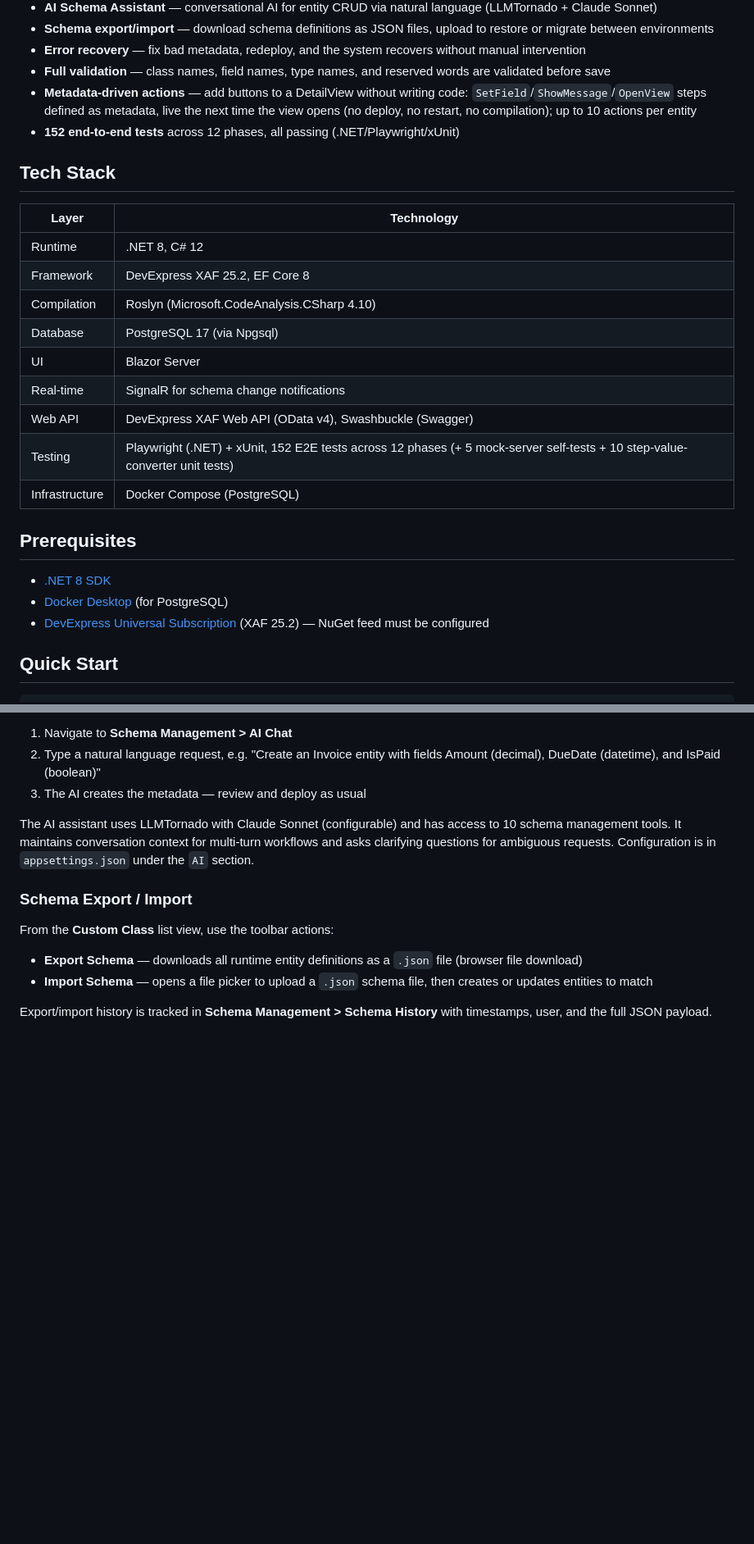
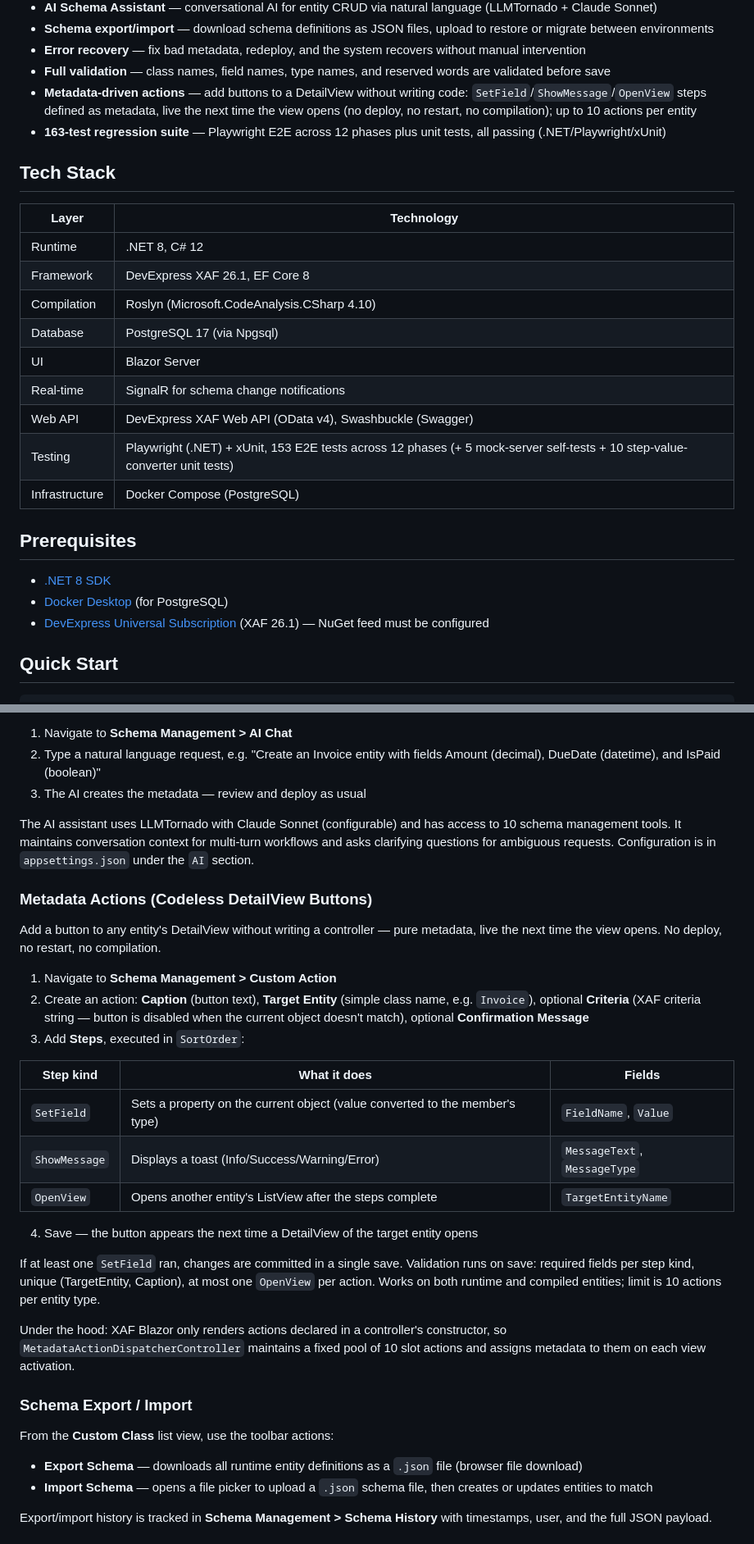
Before and after one commit to MBrekhof/XafDynamicAssemblies, a Markdown page: README.md, 2 parts joined by grey strips. Shown at 82% size. Rendered like a GitHub page; blank space fills up the shorter version.

Commit message:
docs: refresh README — XAF 26.1, metadata actions usage section, test inventory
Co-Authored-By: Claude Fable 5 <noreply@anthropic.com>

```diff
--- a/README.md
+++ b/README.md
@@ -29,27 +29,27 @@ The entire cycle takes seconds. No developer intervention required.
 - **Error recovery** — fix bad metadata, redeploy, and the system recovers without manual intervention
 - **Full validation** — class names, field names, type names, and reserved words are validated before save
 - **Metadata-driven actions** — add buttons to a DetailView without writing code: `SetField`/`ShowMessage`/`OpenView` steps defined as metadata, live the next time the view opens (no deploy, no restart, no compilation); up to 10 actions per entity
-- **152 end-to-end tests** across 12 phases, all passing (.NET/Playwright/xUnit)
+- **163-test regression suite** — Playwright E2E across 12 phases plus unit tests, all passing (.NET/Playwright/xUnit)
 
 ## Tech Stack
 
 | Layer | Technology |
 |-------|-----------|
 | Runtime | .NET 8, C# 12 |
-| Framework | DevExpress XAF 25.2, EF Core 8 |
+| Framework | DevExpress XAF 26.1, EF Core 8 |
 | Compilation | Roslyn (Microsoft.CodeAnalysis.CSharp 4.10) |
 | Database | PostgreSQL 17 (via Npgsql) |
 | UI | Blazor Server |
 | Real-time | SignalR for schema change notifications |
 | Web API | DevExpress XAF Web API (OData v4), Swashbuckle (Swagger) |
-| Testing | Playwright (.NET) + xUnit, 152 E2E tests across 12 phases (+ 5 mock-server self-tests + 10 step-value-converter unit tests) |
+| Testing | Playwright (.NET) + xUnit, 153 E2E tests across 12 phases (+ 5 mock-server self-tests + 10 step-value-converter unit tests) |
 | Infrastructure | Docker Compose (PostgreSQL) |
 
 ## Prerequisites
 
 - [.NET 8 SDK](https://dotnet.microsoft.com/download/dotnet/8.0)
 - [Docker Desktop](https://www.docker.com/products/docker-desktop/) (for PostgreSQL)
-- [DevExpress Universal Subscription](https://www.devexpress.com/) (XAF 25.2) — NuGet feed must be configured
+- [DevExpress Universal Subscription](https://www.devexpress.com/) (XAF 26.1) — NuGet feed must be configured
 
 ## Quick Start
 
@@ -162,6 +162,26 @@ Talk to the system in plain English to create, modify, or delete runtime entitie
 
 The AI assistant uses LLMTornado with Claude Sonnet (configurable) and has access to 10 schema management tools. It maintains conversation context for multi-turn workflows and asks clarifying questions for ambiguous requests. Configuration is in `appsettings.json` under the `AI` section.
 
+### Metadata Actions (Codeless DetailView Buttons)
+
+Add a button to any entity's DetailView without writing a controller — pure metadata, live the next time the view opens. No deploy, no restart, no compilation.
+
+1. Navigate to **Schema Management > Custom Action**
+2. Create an action: **Caption** (button text), **Target Entity** (simple class name, e.g. `Invoice`), optional **Criteria** (XAF criteria string — button is disabled when the current object doesn't match), optional **Confirmation Message**
+3. Add **Steps**, executed in `SortOrder`:
+
+| Step kind | What it does | Fields |
+|-----------|--------------|--------|
+| `SetField` | Sets a property on the current object (value converted to the member's type) | `FieldName`, `Value` |
+| `ShowMessage` | Displays a toast (Info/Success/Warning/Error) | `MessageText`, `MessageType` |
+| `OpenView` | Opens another entity's ListView after the steps complete | `TargetEntityName` |
+
+4. Save — the button appears the next time a DetailView of the target entity opens
+
+If at least one `SetField` ran, changes are committed in a single save. Validation runs on save: required fields per step kind, unique (TargetEntity, Caption), at most one `OpenView` per action. Works on both runtime and compiled entities; limit is 10 actions per entity type.
+
+Under the hood: XAF Blazor only renders actions declared in a controller's constructor, so `MetadataActionDispatcherController` maintains a fixed pool of 10 slot actions and assigns metadata to them on each view activation.
+
 ### Schema Export / Import
 
 From the **Custom Class** list view, use the toolbar actions:
```
Also changed, not shown: other parts of README.md (+9 -3 lines).
